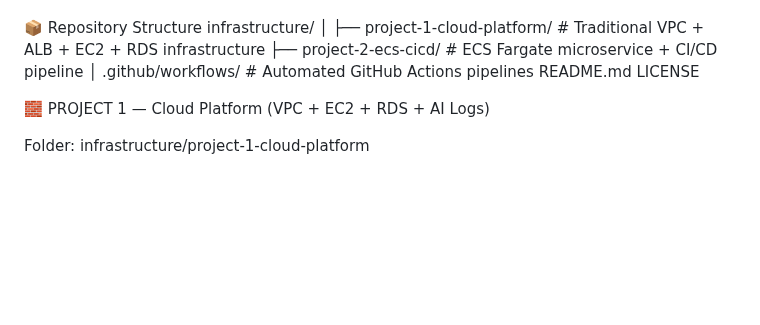
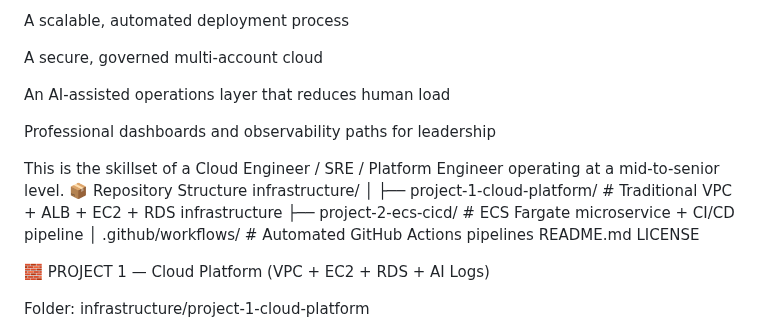
Before and after one commit to JNHolman/RSVP-Cloud-Platform, a Markdown page: README.md, the part around one of its changes. GitHub-like rendering; blank space fills up the shorter version.

```diff
--- a/README.md
+++ b/README.md
@@ -23,3 +97,12 @@ This repo demonstrates exactly how a Cloud/DevOps/SRE engineer would architect a
+A scalable, automated deployment process
+
+A secure, governed multi-account cloud
+
+An AI-assisted operations layer that reduces human load
+
+Professional dashboards and observability paths for leadership
+
+This is the skillset of a Cloud Engineer / SRE / Platform Engineer operating at a mid-to-senior level.
 📦 Repository Structure
 infrastructure/
 │
```
Also changed, not shown: other parts of README.md (+85 -11 lines).
